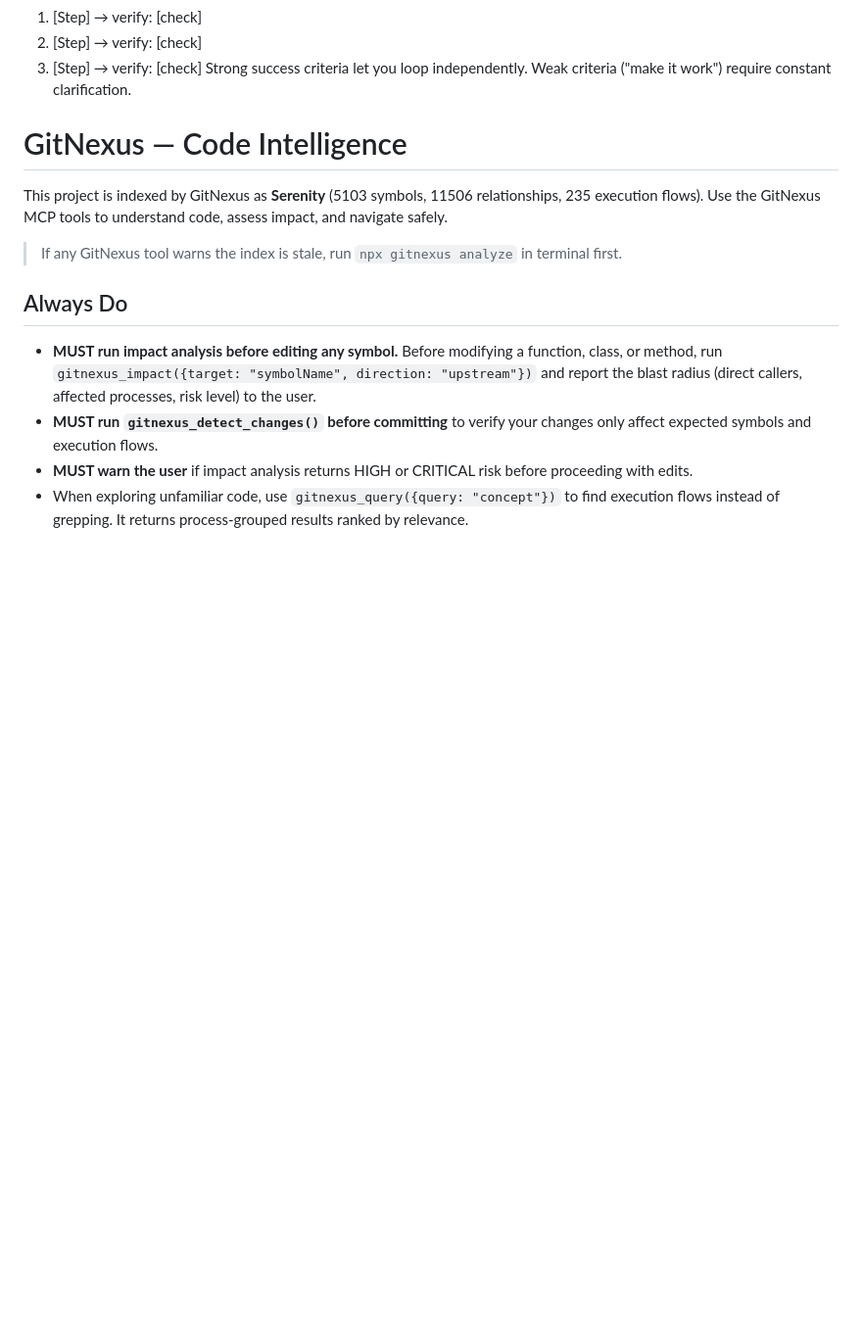
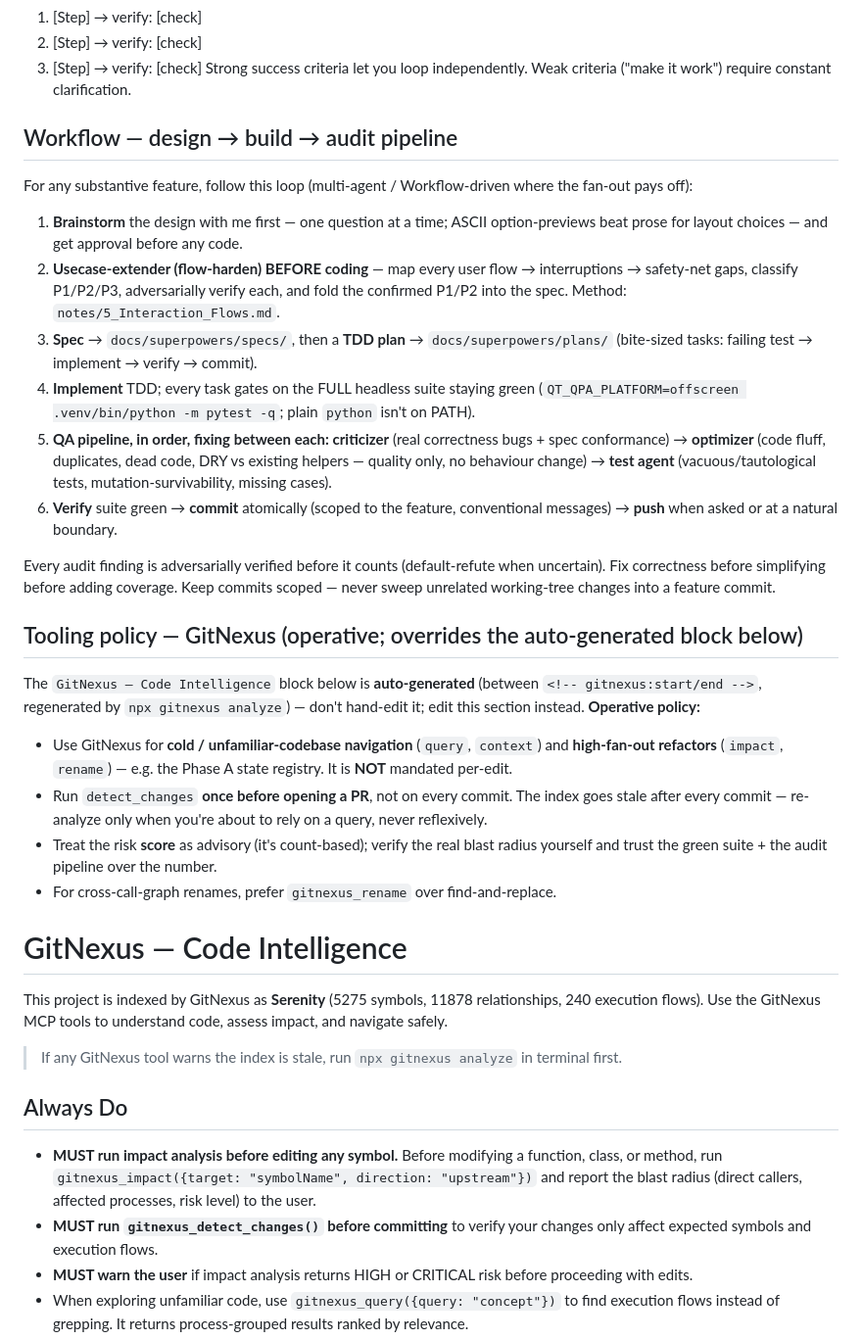
Before and after one commit to BeMuCa/Serenity, a Markdown page: CLAUDE.md, the part around the change. Shown at 98% size. GitHub-like rendering; blank space fills up the shorter version.

Commit message:
docs(claude): codify build+audit pipeline + relax GitNexus to PR-boundary/high-fan-out
Adds a 'Workflow' section (brainstorm -> flow-harden -> spec -> plan -> TDD ->
criticizer/optimizer/test -> verify -> commit/push) and a 'Tooling policy - GitNexus'
section ABOVE the auto-generated block (which npx gitnexus analyze regenerates):
use GitNexus for cold-nav + high-fan-out refactors only, detect_changes once per PR
not per-commit, risk score advisory. Old CLAUDE.md kept in git history + CLAUDE.md.bak-2026-06-29.

Co-Authored-By: Claude Opus 4.8 (1M context) <noreply@anthropic.com>

```diff
--- a/CLAUDE.md
+++ b/CLAUDE.md
@@ -127,10 +127,32 @@ For multi-step tasks, state a brief plan:
 3. [Step] → verify: [check]
 Strong success criteria let you loop independently. Weak criteria ("make it work") require constant clarification.
 
+## Workflow — design → build → audit pipeline
+
+For any substantive feature, follow this loop (multi-agent / Workflow-driven where the fan-out pays off):
+
+1. **Brainstorm** the design with me first — one question at a time; ASCII option-previews beat prose for layout choices — and get approval before any code.
+2. **Usecase-extender (flow-harden) BEFORE coding** — map every user flow → interruptions → safety-net gaps, classify P1/P2/P3, adversarially verify each, and fold the confirmed P1/P2 into the spec. Method: `notes/5_Interaction_Flows.md`.
+3. **Spec** → `docs/superpowers/specs/`, then a **TDD plan** → `docs/superpowers/plans/` (bite-sized tasks: failing test → implement → verify → commit).
+4. **Implement** TDD; every task gates on the FULL headless suite staying green (`QT_QPA_PLATFORM=offscreen .venv/bin/python -m pytest -q`; plain `python` isn't on PATH).
+5. **QA pipeline, in order, fixing between each: criticizer** (real correctness bugs + spec conformance) → **optimizer** (code fluff, duplicates, dead code, DRY vs existing helpers — quality only, no behaviour change) → **test agent** (vacuous/tautological tests, mutation-survivability, missing cases).
+6. **Verify** suite green → **commit** atomically (scoped to the feature, conventional messages) → **push** when asked or at a natural boundary.
+
+Every audit finding is adversarially verified before it counts (default-refute when uncertain). Fix correctness before simplifying before adding coverage. Keep commits scoped — never sweep unrelated working-tree changes into a feature commit.
+
+## Tooling policy — GitNexus (operative; overrides the auto-generated block below)
+
+The `GitNexus — Code Intelligence` block below is **auto-generated** (between `<!-- gitnexus:start/end -->`, regenerated by `npx gitnexus analyze`) — don't hand-edit it; edit this section instead. **Operative policy:**
+
+- Use GitNexus for **cold / unfamiliar-codebase navigation** (`query`, `context`) and **high-fan-out refactors** (`impact`, `rename`) — e.g. the Phase A state registry. It is **NOT** mandated per-edit.
+- Run `detect_changes` **once before opening a PR**, not on every commit. The index goes stale after every commit — re-analyze only when you're about to rely on a query, never reflexively.
+- Treat the risk **score** as advisory (it's count-based); verify the real blast radius yourself and trust the green suite + the audit pipeline over the number.
+- For cross-call-graph renames, prefer `gitnexus_rename` over find-and-replace.
+
 <!-- gitnexus:start -->
 # GitNexus — Code Intelligence
 
-This project is indexed by GitNexus as **Serenity** (5103 symbols, 11506 relationships, 235 execution flows). Use the GitNexus MCP tools to understand code, assess impact, and navigate safely.
+This project is indexed by GitNexus as **Serenity** (5275 symbols, 11878 relationships, 240 execution flows). Use the GitNexus MCP tools to understand code, assess impact, and navigate safely.
 
 > If any GitNexus tool warns the index is stale, run `npx gitnexus analyze` in terminal first.
 
```
